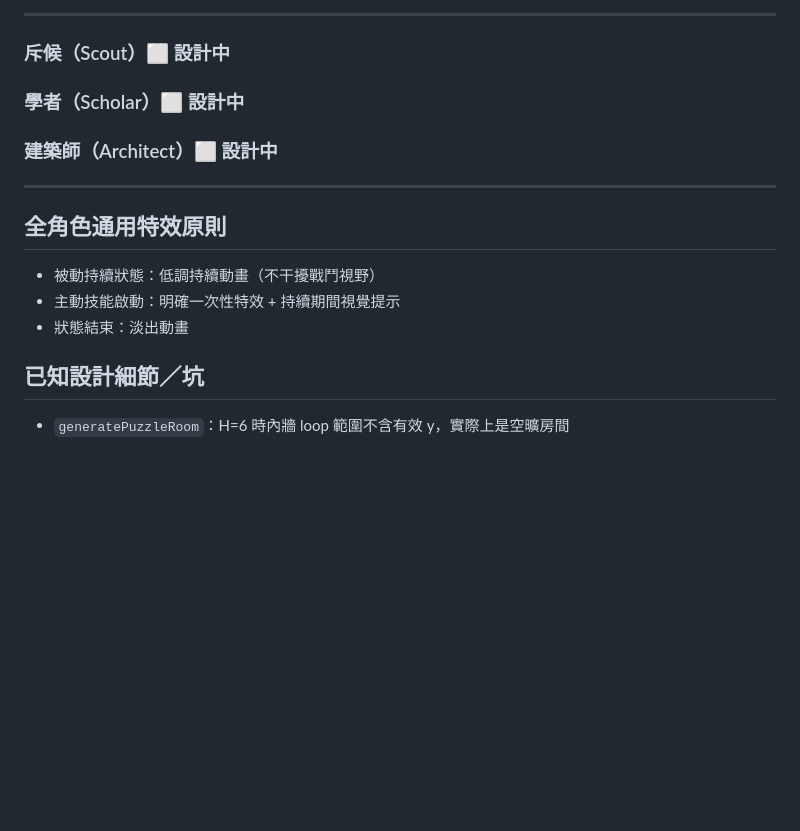
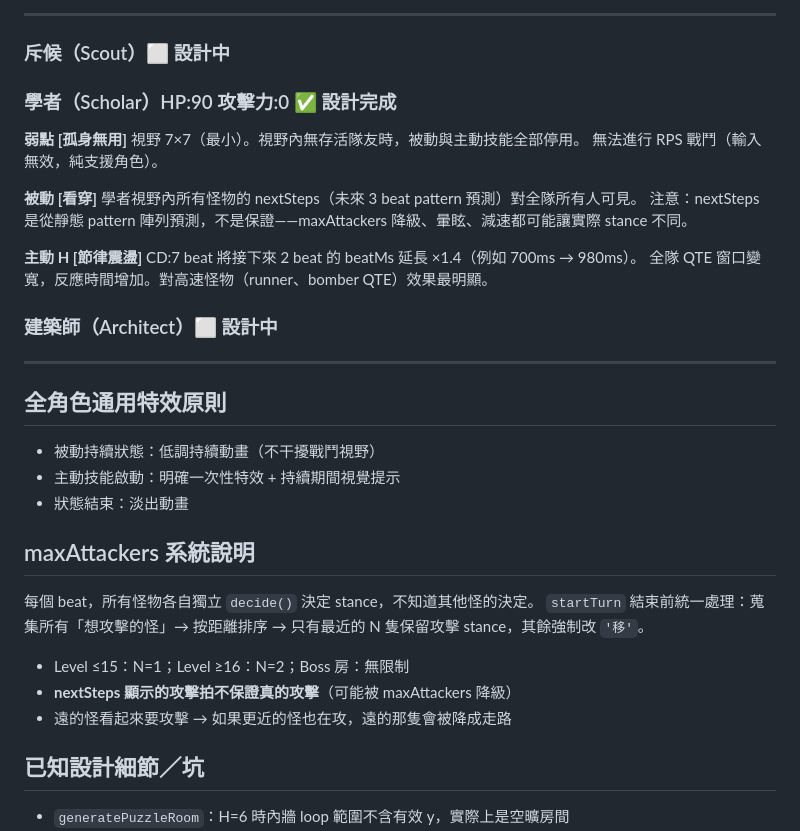
Before and after one commit to C113156212/delve, a Markdown page: CLAUDE.md, the part around the change. GitHub-like rendering; blank space fills up the shorter version.

Commit message:
docs: finalize Scholar design, add maxAttackers system notes

```diff
--- a/CLAUDE.md
+++ b/CLAUDE.md
@@ -142,7 +142,19 @@ n = 視野內存活隊友數 / max(1, 總存活人數-1)，範圍 0.0~1.0
 ---
 
 ### 斥候（Scout）⬜ 設計中
-### 學者（Scholar）⬜ 設計中
+### 學者（Scholar）HP:90 攻擊力:0 ✅ 設計完成
+
+**弱點 [孤身無用]**
+視野 7×7（最小）。視野內無存活隊友時，被動與主動技能全部停用。
+無法進行 RPS 戰鬥（輸入無效，純支援角色）。
+
+**被動 [看穿]**
+學者視野內所有怪物的 nextSteps（未來 3 beat pattern 預測）對全隊所有人可見。
+注意：nextSteps 是從靜態 pattern 陣列預測，不是保證——maxAttackers 降級、暈眩、減速都可能讓實際 stance 不同。
+
+**主動 H [節律震盪]** CD:7 beat
+將接下來 2 beat 的 beatMs 延長 ×1.4（例如 700ms → 980ms）。
+全隊 QTE 窗口變寬，反應時間增加。對高速怪物（runner、bomber QTE）效果最明顯。
 ### 建築師（Architect）⬜ 設計中
 
 ---
@@ -151,6 +163,13 @@ n = 視野內存活隊友數 / max(1, 總存活人數-1)，範圍 0.0~1.0
 - 被動持續狀態：低調持續動畫（不干擾戰鬥視野）
 - 主動技能啟動：明確一次性特效 + 持續期間視覺提示
 - 狀態結束：淡出動畫
+
+## maxAttackers 系統說明
+每個 beat，所有怪物各自獨立 `decide()` 決定 stance，不知道其他怪的決定。
+`startTurn` 結束前統一處理：蒐集所有「想攻擊的怪」→ 按距離排序 → 只有最近的 N 隻保留攻擊 stance，其餘強制改 `'移'`。
+- Level ≤15：N=1；Level ≥16：N=2；Boss 房：無限制
+- **nextSteps 顯示的攻擊拍不保證真的攻擊**（可能被 maxAttackers 降級）
+- 遠的怪看起來要攻擊 → 如果更近的怪也在攻，遠的那隻會被降成走路
 
 ## 已知設計細節／坑
 - `generatePuzzleRoom`：H=6 時內牆 loop 範圍不含有效 y，實際上是空曠房間
```
